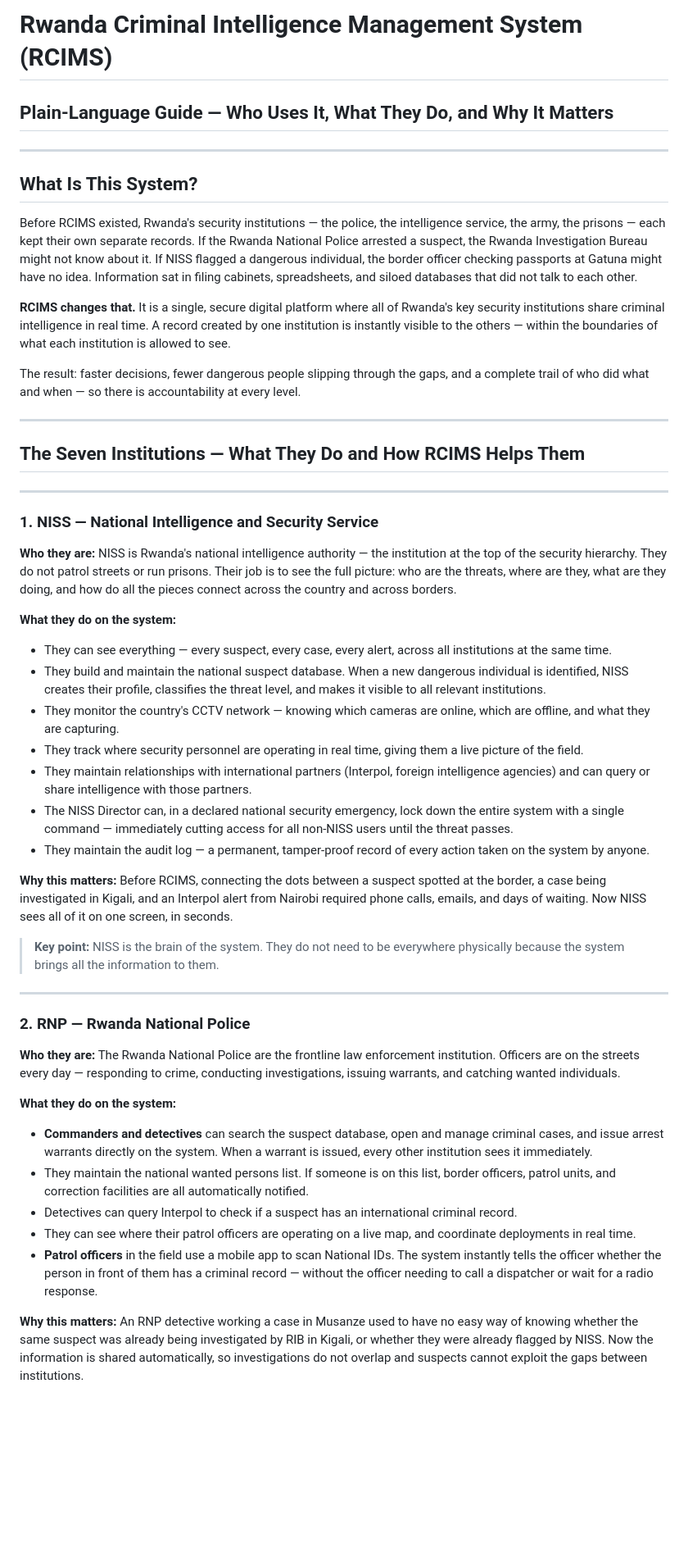
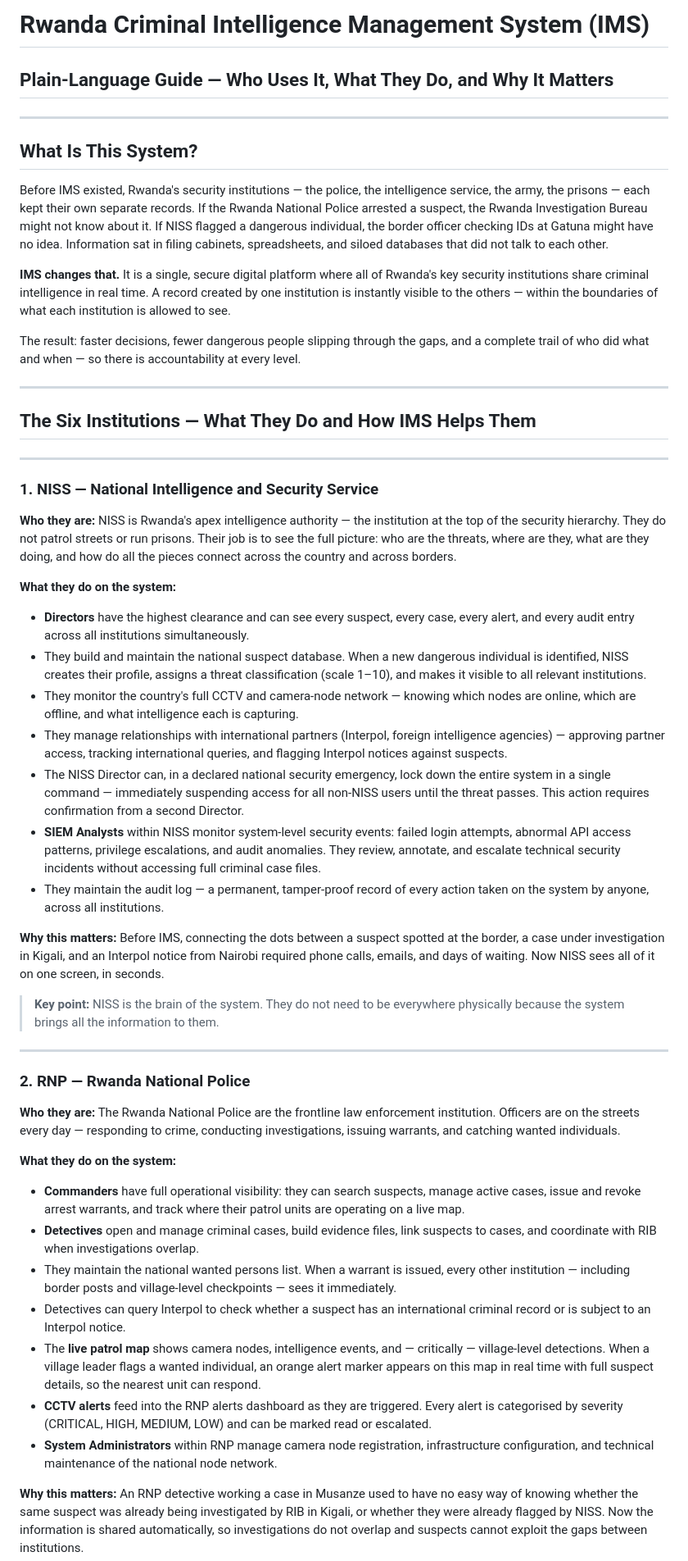
Before and after one commit to bethereforthem/IMS, a Markdown page: INSTITUTIONS.md, the part around one of its changes. Shown at 82% size. Drawn GitHub-style; blank space fills up the shorter version.

```diff
--- a/INSTITUTIONS.md
+++ b/INSTITUTIONS.md
@@ -1,39 +1,39 @@
-# Rwanda Criminal Intelligence Management System (RCIMS)
+# Rwanda Criminal Intelligence Management System (IMS)
 ## Plain-Language Guide — Who Uses It, What They Do, and Why It Matters
 
 ---
 
 ## What Is This System?
 
-Before RCIMS existed, Rwanda's security institutions — the police, the intelligence service, the army, the prisons — each kept their own separate records. If the Rwanda National Police arrested a suspect, the Rwanda Investigation Bureau might not know about it. If NISS flagged a dangerous individual, the border officer checking passports at Gatuna might have no idea. Information sat in filing cabinets, spreadsheets, and siloed databases that did not talk to each other.
+Before IMS existed, Rwanda's security institutions — the police, the intelligence service, the army, the prisons — each kept their own separate records. If the Rwanda National Police arrested a suspect, the Rwanda Investigation Bureau might not know about it. If NISS flagged a dangerous individual, the border officer checking IDs at Gatuna might have no idea. Information sat in filing cabinets, spreadsheets, and siloed databases that did not talk to each other.
 
-**RCIMS changes that.** It is a single, secure digital platform where all of Rwanda's key security institutions share criminal intelligence in real time. A record created by one institution is instantly visible to the others — within the boundaries of what each institution is allowed to see.
+**IMS changes that.** It is a single, secure digital platform where all of Rwanda's key security institutions share criminal intelligence in real time. A record created by one institution is instantly visible to the others — within the boundaries of what each institution is allowed to see.
 
 The result: faster decisions, fewer dangerous people slipping through the gaps, and a complete trail of who did what and when — so there is accountability at every level.
 
 ---
 
-## The Seven Institutions — What They Do and How RCIMS Helps Them
+## The Six Institutions — What They Do and How IMS Helps Them
 
 ---
 
 ### 1. NISS — National Intelligence and Security Service
 
 **Who they are:**
-NISS is Rwanda's national intelligence authority — the institution at the top of the security hierarchy. They do not patrol streets or run prisons. Their job is to see the full picture: who are the threats, where are they, what are they doing, and how do all the pieces connect across the country and across borders.
+NISS is Rwanda's apex intelligence authority — the institution at the top of the security hierarchy. They do not patrol streets or run prisons. Their job is to see the full picture: who are the threats, where are they, what are they doing, and how do all the pieces connect across the country and across borders.
 
 **What they do on the system:**
 
-- They can see everything — every suspect, every case, every alert, across all institutions at the same time.
-- They build and maintain the national suspect database. When a new dangerous individual is identified, NISS creates their profile, classifies the threat level, and makes it visible to all relevant institutions.
-- They monitor the country's CCTV network — knowing which cameras are online, which are offline, and what they are capturing.
-- They track where security personnel are operating in real time, giving them a live picture of the field.
-- They maintain relationships with international partners (Interpol, foreign intelligence agencies) and can query or share intelligence with those partners.
-- The NISS Director can, in a declared national security emergency, lock down the entire system with a single command — immediately cutting access for all non-NISS users until the threat passes.
-- They maintain the audit log — a permanent, tamper-proof record of every action taken on the system by anyone.
+- **Directors** have the highest clearance and can see every suspect, every case, every alert, and every audit entry across all institutions simultaneously.
+- They build and maintain the national suspect database. When a new dangerous individual is identified, NISS creates their profile, assigns a threat classification (scale 1–10), and makes it visible to all relevant institutions.
+- They monitor the country's full CCTV and camera-node network — knowing which nodes are online, which are offline, and what intelligence each is capturing.
+- They manage relationships with international partners (Interpol, foreign intelligence agencies) — approving partner access, tracking international queries, and flagging Interpol notices against suspects.
+- The NISS Director can, in a declared national security emergency, lock down the entire system in a single command — immediately suspending access for all non-NISS users until the threat passes. This action requires confirmation from a second Director.
+- **SIEM Analysts** within NISS monitor system-level security events: failed login attempts, abnormal API access patterns, privilege escalations, and audit anomalies. They review, annotate, and escalate technical security incidents without accessing full criminal case files.
+- They maintain the audit log — a permanent, tamper-proof record of every action taken on the system by anyone, across all institutions.
 
 **Why this matters:**
-Before RCIMS, connecting the dots between a suspect spotted at the border, a case being investigated in Kigali, and an Interpol alert from Nairobi required phone calls, emails, and days of waiting. Now NISS sees all of it on one screen, in seconds.
+Before IMS, connecting the dots between a suspect spotted at the border, a case under investigation in Kigali, and an Interpol notice from Nairobi required phone calls, emails, and days of waiting. Now NISS sees all of it on one screen, in seconds.
 
 > **Key point:** NISS is the brain of the system. They do not need to be everywhere physically because the system brings all the information to them.
 
@@ -46,11 +46,13 @@ The Rwanda National Police are the frontline law enforcement institution. Office
 
 **What they do on the system:**
 
-- **Commanders and detectives** can search the suspect database, open and manage criminal cases, and issue arrest warrants directly on the system. When a warrant is issued, every other institution sees it immediately.
-- They maintain the national wanted persons list. If someone is on this list, border officers, patrol units, and correction facilities are all automatically notified.
-- Detectives can query Interpol to check if a suspect has an international criminal record.
-- They can see where their patrol officers are operating on a live map, and coordinate deployments in real time.
-- **Patrol officers** in the field use a mobile app to scan National IDs. The system instantly tells the officer whether the person in front of them has a criminal record — without the officer needing to call a dispatcher or wait for a radio response.
+- **Commanders** have full operational visibility: they can search suspects, manage active cases, issue and revoke arrest warrants, and track where their patrol units are operating on a live map.
+- **Detectives** open and manage criminal cases, build evidence files, link suspects to cases, and coordinate with RIB when investigations overlap.
+- They maintain the national wanted persons list. When a warrant is issued, every other institution — including border posts and village-level checkpoints — sees it immediately.
+- Detectives can query Interpol to check whether a suspect has an international criminal record or is subject to an Interpol notice.
+- The **live patrol map** shows camera nodes, intelligence events, and — critically — village-level detections. When a village leader flags a wanted individual, an orange alert marker appears on this map in real time with full suspect details, so the nearest unit can respond.
+- **CCTV alerts** feed into the RNP alerts dashboard as they are triggered. Every alert is categorised by severity (CRITICAL, HIGH, MEDIUM, LOW) and can be marked read or escalated.
+- **System Administrators** within RNP manage camera node registration, infrastructure configuration, and technical maintenance of the national node network.
 
 **Why this matters:**
 An RNP detective working a case in Musanze used to have no easy way of knowing whether the same suspect was already being investigated by RIB in Kigali, or whether they were already flagged by NISS. Now the information is shared automatically, so investigations do not overlap and suspects cannot exploit the gaps between institutions.
```
Also changed, not shown: other parts of INSTITUTIONS.md (+63 -69 lines).
